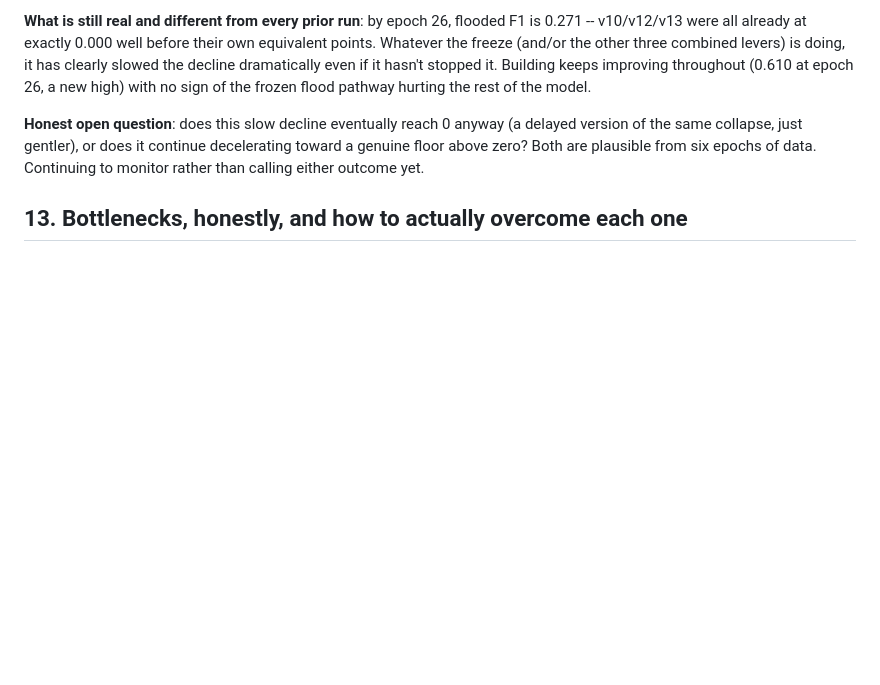
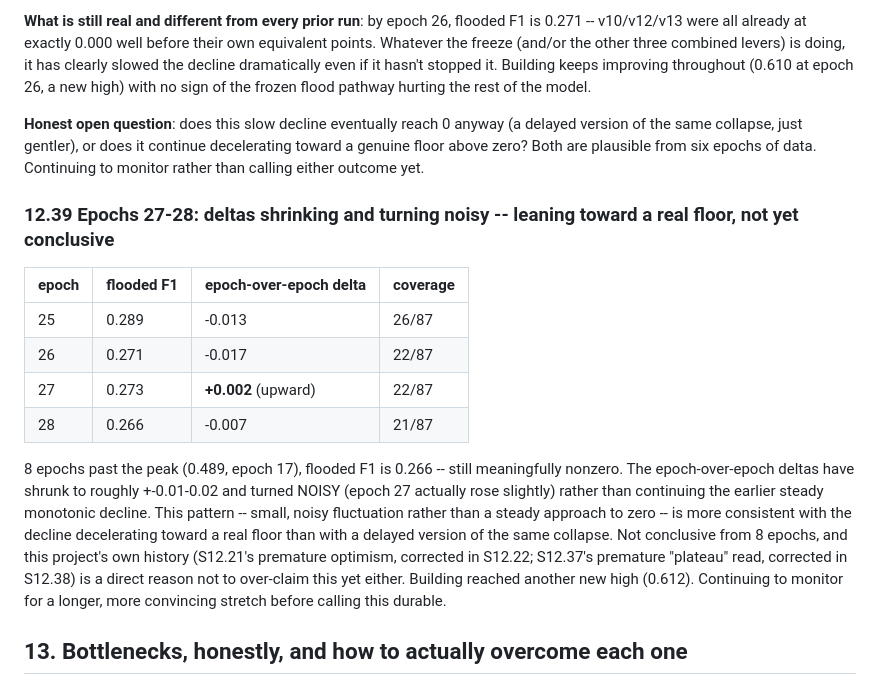
Before and after one commit to NotEmoliaN/D_A_GeoFormer, a Markdown page: docs/MANUAL.md, the part around the change. GitHub-like rendering; blank space fills up the shorter version.

Commit message:
docs: v14 epoch 27-28 -- deltas shrinking and turning noisy, leaning toward a real floor (S12.39)

```diff
--- a/docs/MANUAL.md
+++ b/docs/MANUAL.md
@@ -2143,6 +2143,29 @@ does it continue decelerating toward a genuine floor above zero? Both
 are plausible from six epochs of data. Continuing to monitor rather
 than calling either outcome yet.
 
+### 12.39 Epochs 27-28: deltas shrinking and turning noisy -- leaning toward a real floor, not yet conclusive
+
+| epoch | flooded F1 | epoch-over-epoch delta | coverage |
+|---|---|---|---|
+| 25 | 0.289 | -0.013 | 26/87 |
+| 26 | 0.271 | -0.017 | 22/87 |
+| 27 | 0.273 | **+0.002** (upward) | 22/87 |
+| 28 | 0.266 | -0.007 | 21/87 |
+
+8 epochs past the peak (0.489, epoch 17), flooded F1 is 0.266 -- still
+meaningfully nonzero. The epoch-over-epoch deltas have shrunk to
+roughly +-0.01-0.02 and turned NOISY (epoch 27 actually rose slightly)
+rather than continuing the earlier steady monotonic decline. This
+pattern -- small, noisy fluctuation rather than a steady approach to
+zero -- is more consistent with the decline decelerating toward a real
+floor than with a delayed version of the same collapse. Not
+conclusive from 8 epochs, and this project's own history (S12.21's
+premature optimism, corrected in S12.22; S12.37's premature "plateau"
+read, corrected in S12.38) is a direct reason not to over-claim this
+yet either. Building reached another new high (0.612). Continuing to
+monitor for a longer, more convincing stretch before calling this
+durable.
+
 ## 13. Bottlenecks, honestly, and how to actually overcome each one
 
 Four real bottlenecks were hit while building this, in this environment
```
